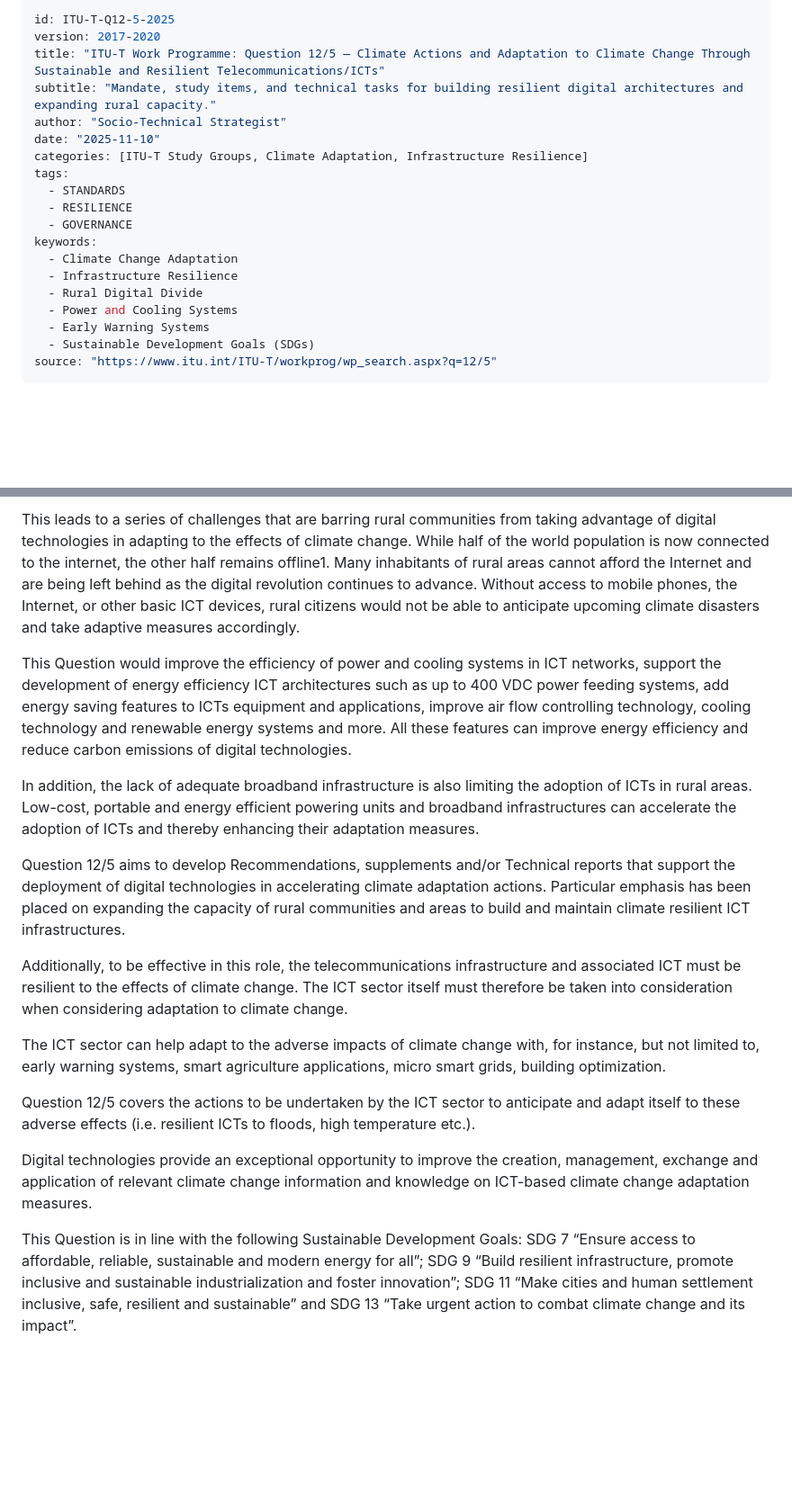
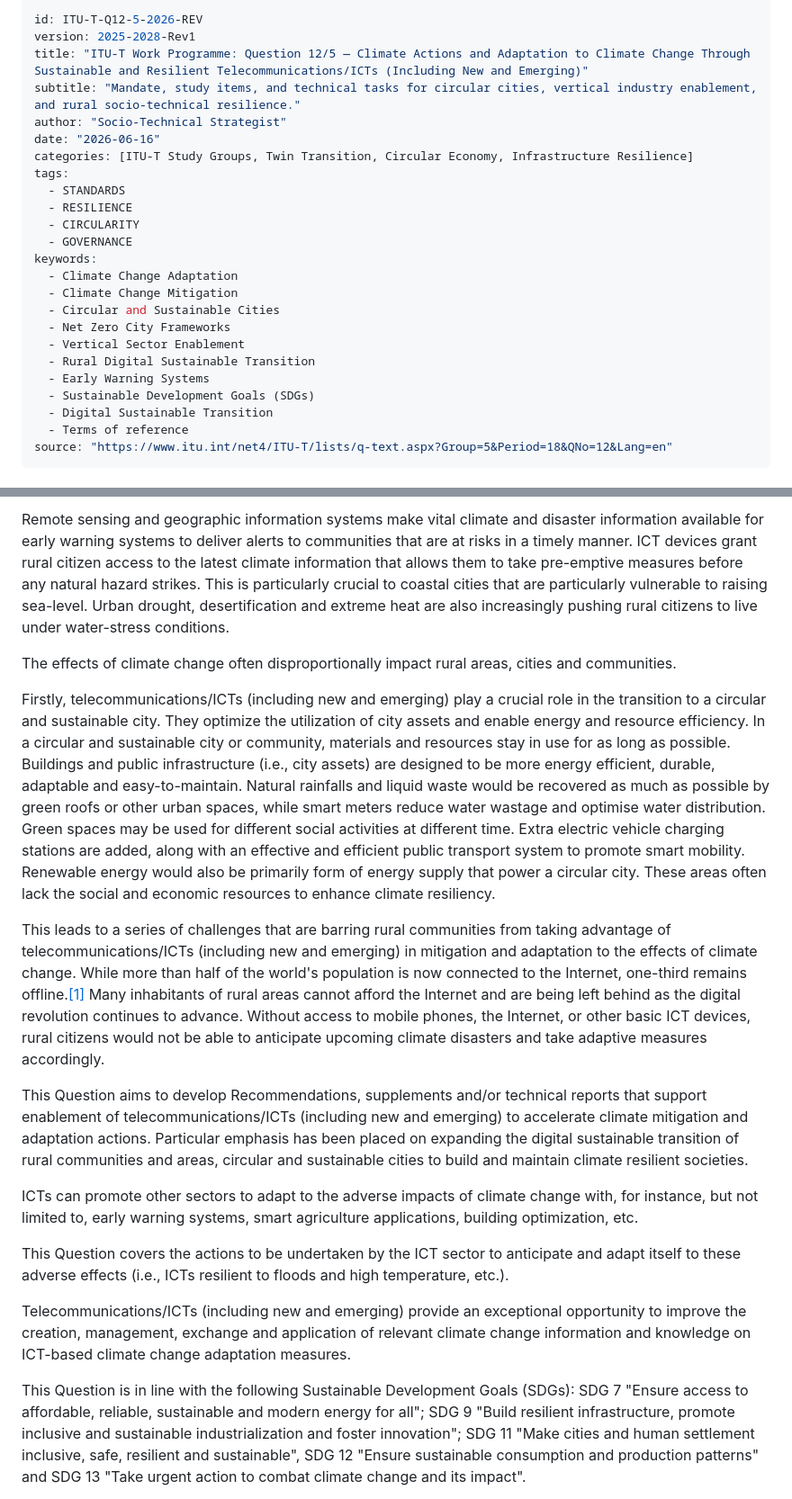
Before and after one commit to oxfordroadmap/green-digital-action, a Markdown page: brain/raw/ITU-T SG5 Q12.md, 2 parts joined by grey strips. Shown at 90% size. Drawn GitHub-style; blank space fills up the shorter version.

```diff
--- a/brain/raw/ITU-T SG5 Q12.md
+++ b/brain/raw/ITU-T SG5 Q12.md
@@ -1,21 +1,26 @@
 ---
-id: ITU-T-Q12-5-2025
-version: 2017-2020
-title: "ITU-T Work Programme: Question 12/5 — Climate Actions and Adaptation to Climate Change Through Sustainable and Resilient Telecommunications/ICTs"
-subtitle: "Mandate, study items, and technical tasks for building resilient digital architectures and expanding rural capacity."
+id: ITU-T-Q12-5-2026-REV
+version: 2025-2028-Rev1
+title: "ITU-T Work Programme: Question 12/5 — Climate Actions and Adaptation to Climate Change Through Sustainable and Resilient Telecommunications/ICTs (Including New and Emerging)"
+subtitle: "Mandate, study items, and technical tasks for circular cities, vertical industry enablement, and rural socio-technical resilience."
 author: "Socio-Technical Strategist"
-date: "2025-11-10"
-categories: [ITU-T Study Groups, Climate Adaptation, Infrastructure Resilience]
+date: "2026-06-16"
+categories: [ITU-T Study Groups, Twin Transition, Circular Economy, Infrastructure Resilience]
 tags:
   - STANDARDS
   - RESILIENCE
+  - CIRCULARITY
   - GOVERNANCE
 keywords:
   - Climate Change Adaptation
-  - Infrastructure Resilience
-  - Rural Digital Divide
-  - Power and Cooling Systems
+  - Climate Change Mitigation
+  - Circular and Sustainable Cities
+  - Net Zero City Frameworks
+  - Vertical Sector Enablement
+  - Rural Digital Sustainable Transition
   - Early Warning Systems
   - Sustainable Development Goals (SDGs)
-source: "https://www.itu.int/ITU-T/workprog/wp_search.aspx?q=12/5"
+  - Digital Sustainable Transition
+  - Terms of reference
+source: "https://www.itu.int/net4/ITU-T/lists/q-text.aspx?Group=5&Period=18&QNo=12&Lang=en"
 ---
@@ -35,19 +39,19 @@ The effects of climate change often disproportionally impact rural areas and com
 
-This leads to a series of challenges that are barring rural communities from taking advantage of digital technologies in adapting to the effects of climate change. While half of the world population is now connected to the internet, the other half remains offline1. Many inhabitants of rural areas cannot afford the Internet and are being left behind as the digital revolution continues to advance. Without access to mobile phones, the Internet, or other basic ICT devices, rural citizens would not be able to anticipate upcoming climate disasters and take adaptive measures accordingly.
+Remote sensing and geographic information systems make vital climate and disaster information available for early warning systems to deliver alerts to communities that are at risks in a timely manner. ICT devices grant rural citizen access to the latest climate information that allows them to take pre-emptive measures before any natural hazard strikes. This is particularly crucial to coastal cities that are particularly vulnerable to raising sea-level. Urban drought, desertification and extreme heat are also increasingly pushing rural citizens to live under water-stress conditions.
 
-This Question would improve the efficiency of power and cooling systems in ICT networks, support the development of energy efficiency ICT architectures such as up to 400 VDC power feeding systems, add energy saving features to ICTs equipment and applications, improve air flow controlling technology, cooling technology and renewable energy systems and more. All these features can improve energy efficiency and reduce carbon emissions of digital technologies.
+The effects of climate change often disproportionally impact rural areas, cities and communities.
 
-In addition, the lack of adequate broadband infrastructure is also limiting the adoption of ICTs in rural areas. Low-cost, portable and energy efficient powering units and broadband infrastructures can accelerate the adoption of ICTs and thereby enhancing their adaptation measures.
+Firstly, telecommunications/ICTs (including new and emerging) play a crucial role in the transition to a circular and sustainable city. They optimize the utilization of city assets and enable energy and resource efficiency. In a circular and sustainable city or community, materials and resources stay in use for as long as possible. Buildings and public infrastructure (i.e., city assets) are designed to be more energy efficient, durable, adaptable and easy-to-maintain. Natural rainfalls and liquid waste would be recovered as much as possible by green roofs or other urban spaces, while smart meters reduce water wastage and optimise water distribution. Green spaces may be used for different social activities at different time. Extra electric vehicle charging stations are added, along with an effective and efficient public transport system to promote smart mobility. Renewable energy would also be primarily form of energy supply that power a circular city. These areas often lack the social and economic resources to enhance climate resiliency.
 
-Question 12/5 aims to develop Recommendations, supplements and/or Technical reports that support the deployment of digital technologies in accelerating climate adaptation actions. Particular emphasis has been placed on expanding the capacity of rural communities and areas to build and maintain climate resilient ICT infrastructures.
+This leads to a series of challenges that are barring rural communities from taking advantage of telecommunications/ICTs (including new and emerging) in mitigation and adaptation to the effects of climate change. While more than half of the world's population is now connected to the Internet, one-third remains offline.[[1]](https://word2md.com/#footnote-1) Many inhabitants of rural areas cannot afford the Internet and are being left behind as the digital revolution continues to advance. Without access to mobile phones, the Internet, or other basic ICT devices, rural citizens would not be able to anticipate upcoming climate disasters and take adaptive measures accordingly.
 
-Additionally, to be effective in this role, the telecommunications infrastructure and associated ICT must be resilient to the effects of climate change. The ICT sector itself must therefore be taken into consideration when considering adaptation to climate change.
+This Question aims to develop Recommendations, supplements and/or technical reports that support enablement of telecommunications/ICTs (including new and emerging) to accelerate climate mitigation and adaptation actions. Particular emphasis has been placed on expanding the digital sustainable transition of rural communities and areas, circular and sustainable cities to build and maintain climate resilient societies.
 
-The ICT sector can help adapt to the adverse impacts of climate change with, for instance, but not limited to, early warning systems, smart agriculture applications, micro smart grids, building optimization.
+ICTs can promote other sectors to adapt to the adverse impacts of climate change with, for instance, but not limited to, early warning systems, smart agriculture applications, building optimization, etc.
 
-Question 12/5 covers the actions to be undertaken by the ICT sector to anticipate and adapt itself to these adverse effects (i.e. resilient ICTs to floods, high temperature etc.).
+This Question covers the actions to be undertaken by the ICT sector to anticipate and adapt itself to these adverse effects (i.e., ICTs resilient to floods and high temperature, etc.).
 
-Digital technologies provide an exceptional opportunity to improve the creation, management, exchange and application of relevant climate change information and knowledge on ICT-based climate change adaptation measures.
+Telecommunications/ICTs (including new and emerging) provide an exceptional opportunity to improve the creation, management, exchange and application of relevant climate change information and knowledge on ICT-based climate change adaptation measures.
 
-This Question is in line with the following Sustainable Development Goals: SDG 7 “Ensure access to affordable, reliable, sustainable and modern energy for all”; SDG 9 “Build resilient infrastructure, promote inclusive and sustainable industrialization and foster innovation”; SDG 11 “Make cities and human settlement inclusive, safe, resilient and sustainable” and SDG 13 “Take urgent action to combat climate change and its impact”.
+This Question is in line with the following Sustainable Development Goals (SDGs): SDG 7 "Ensure access to affordable, reliable, sustainable and modern energy for all"; SDG 9 "Build resilient infrastructure, promote inclusive and sustainable industrialization and foster innovation"; SDG 11 "Make cities and human settlement inclusive, safe, resilient and sustainable", SDG 12 "Ensure sustainable consumption and production patterns" and SDG 13 "Take urgent action to combat climate change and its impact".
 
```
Also changed, not shown: other parts of brain/raw/ITU-T SG5 Q12.md (+51 -53 lines).
